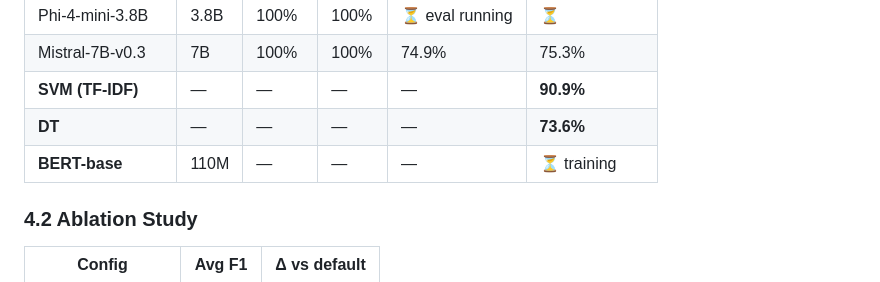
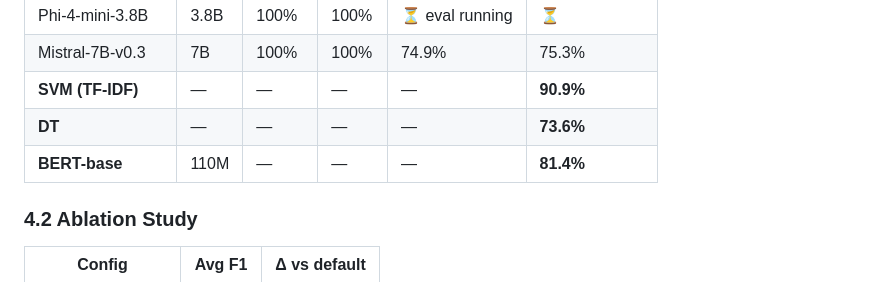
Before and after one commit to nutthakorn7/soc-llm-research, a Markdown page: papers/p3-soc-ft/paper_draft.md, the part around the change. GitHub-like rendering.

Commit message:
P3: BERT 81.4%, P15: single-task data+training submitted

```diff
--- a/papers/p3-soc-ft/paper_draft.md
+++ b/papers/p3-soc-ft/paper_draft.md
@@ -101,7 +101,7 @@ All models fine-tuned using QLoRA (4-bit NF4, LoRA rank 64, α=128, LR=2e-4, 3 e
 | Mistral-7B-v0.3 | 7B | 100% | 100% | 74.9% | 75.3% |
 | **SVM (TF-IDF)** | — | — | — | — | **90.9%** |
 | **DT** | — | — | — | — | **73.6%** |
-| **BERT-base** | 110M | — | — | — | ⏳ training |
+| **BERT-base** | 110M | — | — | — | **81.4%** |
 
 ### 4.2 Ablation Study
 
```
